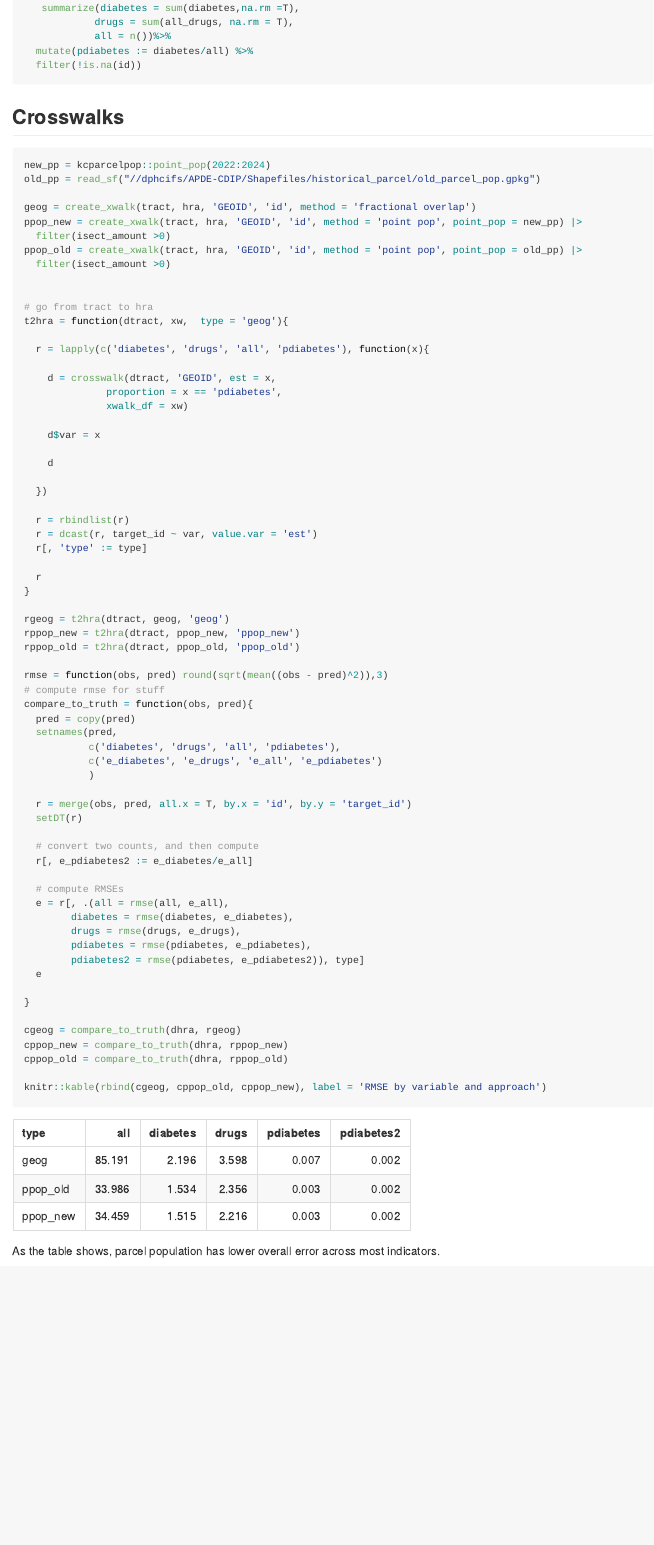
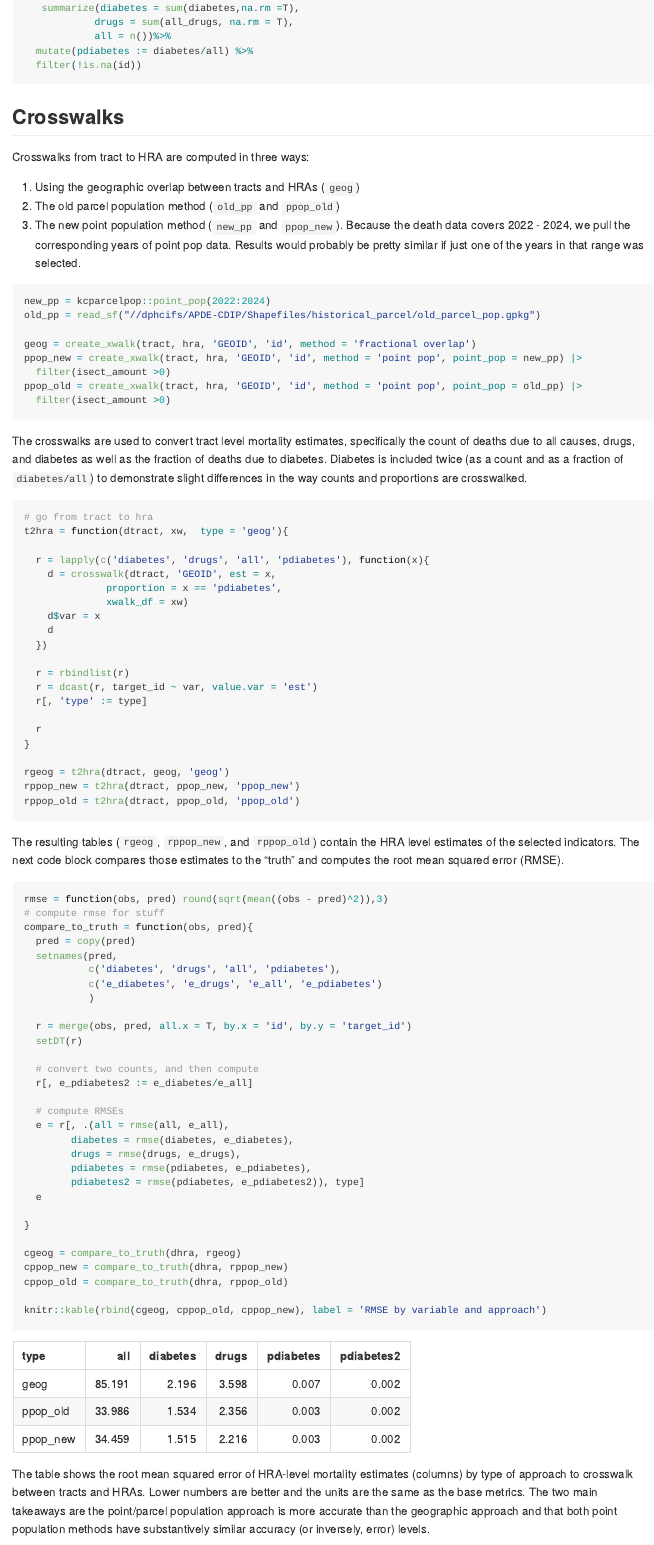
Before and after one commit to PHSKC-APDE/kcparcelpop, a Quarto document (misc/compare_methods.qmd): the page in a window 1100 px wide, from 1310 px down. The pictures show the output file misc/compare_methods.md that the author committed with the source, drawn offline in the style of GitHub; long lines of code are wrapped.

Commit message:
update the readme

````diff
--- a/misc/compare_methods.qmd
+++ b/misc/compare_methods.qmd
@@ -102,6 +102,12 @@ dhra = st_join(deaths, hra[,'id']) %>%
 
 ## Crosswalks
 
+Crosswalks from tract to HRA are computed in three ways:
+
+1.  Using the geographic overlap between tracts and HRAs (`geog`)
+2.  The old parcel population method (`old_pp` and `ppop_old`)
+3.  The new point population method (`new_pp` and `ppop_new`). Because the death data covers 2022 - 2024, we pull the corresponding years of point pop data. Results would probably be pretty similar if just one of the years in that range was selected.
+
 ```{r}
 
 new_pp = kcparcelpop::point_pop(2022:2024)
@@ -113,20 +119,21 @@ ppop_new = create_xwalk(tract, hra, 'GEOID', 'id', method = 'point pop', point_p
 ppop_old = create_xwalk(tract, hra, 'GEOID', 'id', method = 'point pop', point_pop = old_pp) |>
   filter(isect_amount >0)
 
+```
+
+The crosswalks are used to convert tract level mortality estimates, specifically the count of deaths due to all causes, drugs, and diabetes as well as the fraction of deaths due to diabetes. Diabetes is included twice (as a count and as a fraction of `diabetes/all`) to demonstrate slight differences in the way counts and proportions are crosswalked.
+
+```{r}
 
 # go from tract to hra
 t2hra = function(dtract, xw,  type = 'geog'){
 
   r = lapply(c('diabetes', 'drugs', 'all', 'pdiabetes'), function(x){
-
     d = crosswalk(dtract, 'GEOID', est = x,
               proportion = x == 'pdiabetes',
               xwalk_df = xw)
-
     d$var = x
-
     d
-
   })
 
   r = rbindlist(r)
@@ -139,6 +146,11 @@ t2hra = function(dtract, xw,  type = 'geog'){
 rgeog = t2hra(dtract, geog, 'geog')
 rppop_new = t2hra(dtract, ppop_new, 'ppop_new')
 rppop_old = t2hra(dtract, ppop_old, 'ppop_old')
+```
+
+The resulting tables (`rgeog`, `rppop_new`, and `rppop_old`) contain the HRA level estimates of the selected indicators. The next code block compares those estimates to the "truth" and computes the root mean squared error (RMSE).
+
+```{r}
 
 rmse = function(obs, pred) round(sqrt(mean((obs - pred)^2)),3)
 # compute rmse for stuff
@@ -172,7 +184,7 @@ cppop_old = compare_to_truth(dhra, rppop_old)
 knitr::kable(rbind(cgeog, cppop_old, cppop_new), label = 'RMSE by variable and approach')
 ```
 
-As the table shows, parcel population has lower overall error across most indicators.
+The table shows the root mean squared error of HRA-level mortality estimates (columns) by type of approach to crosswalk between tracts and HRAs. Lower numbers are better and the units are the same as the base metrics. The two main takeaways are the point/parcel population approach is more accurate than the geographic approach and that both point population methods have substantively similar accuracy (or inversely, error) levels.
 
 ```{r}
 
````
Also changed, not shown: misc/compare_methods.md, misc/compare_methods_files/figure-commonmark/unnamed-chunk-7-1.png (added), misc/compare_methods.qmd (2 more changed lines).
